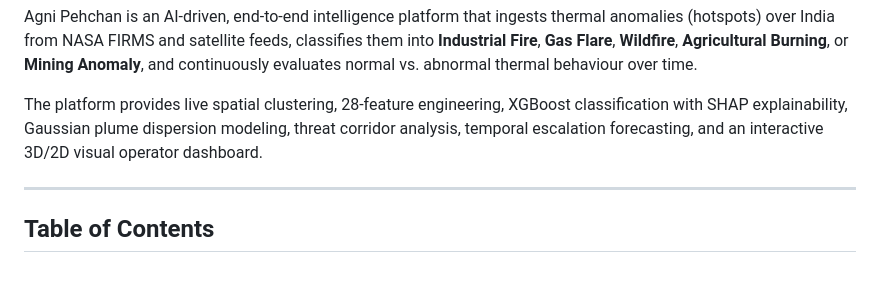
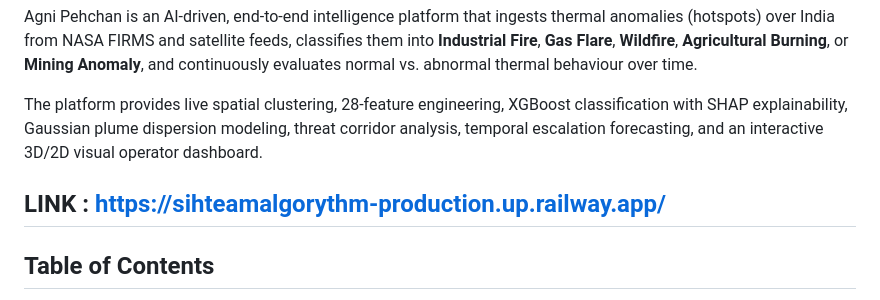
Before and after one commit to nainaaa1105/SIH_Team_AlgoRythm, a Markdown page: README.md, the part around the change. GitHub-like rendering; blank space fills up the shorter version.

Commit message:
Add live site link to README
Added a link to the platform's live site.

```diff
--- a/README.md
+++ b/README.md
@@ -6,6 +6,8 @@ Agni Pehchan is an AI-driven, end-to-end intelligence platform that ingests ther
 
 The platform provides live spatial clustering, 28-feature engineering, XGBoost classification with SHAP explainability, Gaussian plume dispersion modeling, threat corridor analysis, temporal escalation forecasting, and an interactive 3D/2D visual operator dashboard.
 
+
+LINK : https://sihteamalgorythm-production.up.railway.app/
 ---
 
 ## Table of Contents
```
